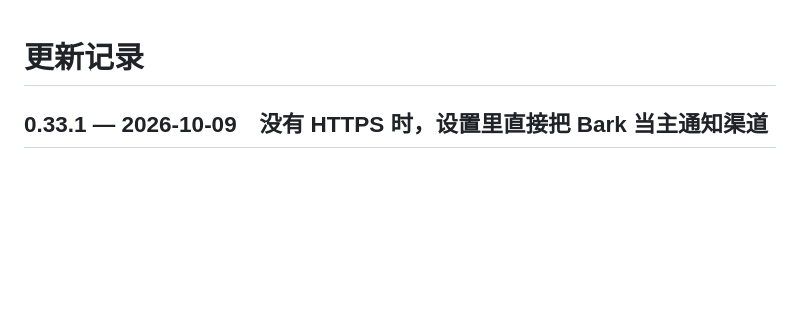
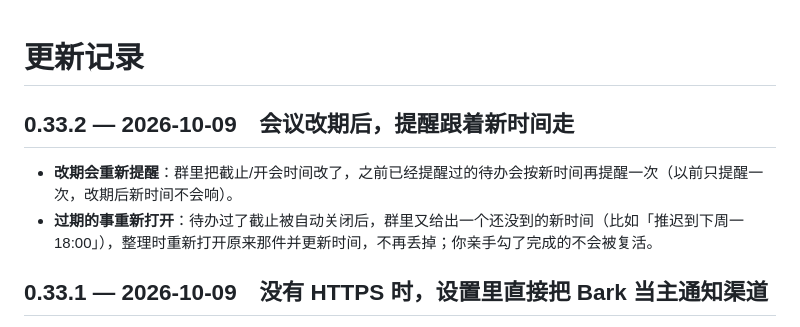
Before and after one commit to Henrykeep/qunbao, a Markdown page: CHANGELOG.md, the part around the change. GitHub-like rendering; blank space fills up the shorter version.

Commit message:
v0.33.2: 改期后重新提醒、过期事项改期重新打开

```diff
--- a/CHANGELOG.md
+++ b/CHANGELOG.md
@@ -1,4 +1,8 @@
 # 更新记录
+
+## 0.33.2 — 2026-10-09　会议改期后，提醒跟着新时间走
+- **改期会重新提醒**：群里把截止/开会时间改了，之前已经提醒过的待办会按新时间再提醒一次（以前只提醒一次，改期后新时间不会响）。
+- **过期的事重新打开**：待办过了截止被自动关闭后，群里又给出一个还没到的新时间（比如「推迟到下周一 18:00」），整理时重新打开原来那件并更新时间，不再丢掉；你亲手勾了完成的不会被复活。
 
 ## 0.33.1 — 2026-10-09　没有 HTTPS 时，设置里直接把 Bark 当主通知渠道
 - 地址是 http（没域名/备案）时，网页通知那一行整个隐藏，「备用：Bark」改叫「通知：Bark」，说明改成怎么装、粘地址、测试。不再劝你配 HTTPS。
```
